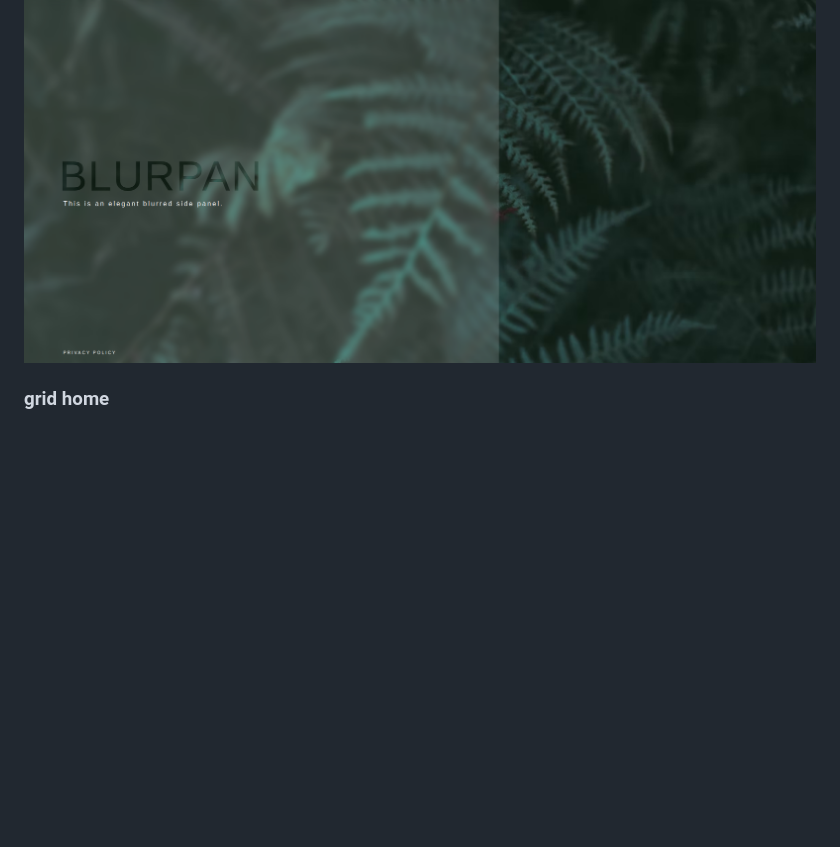
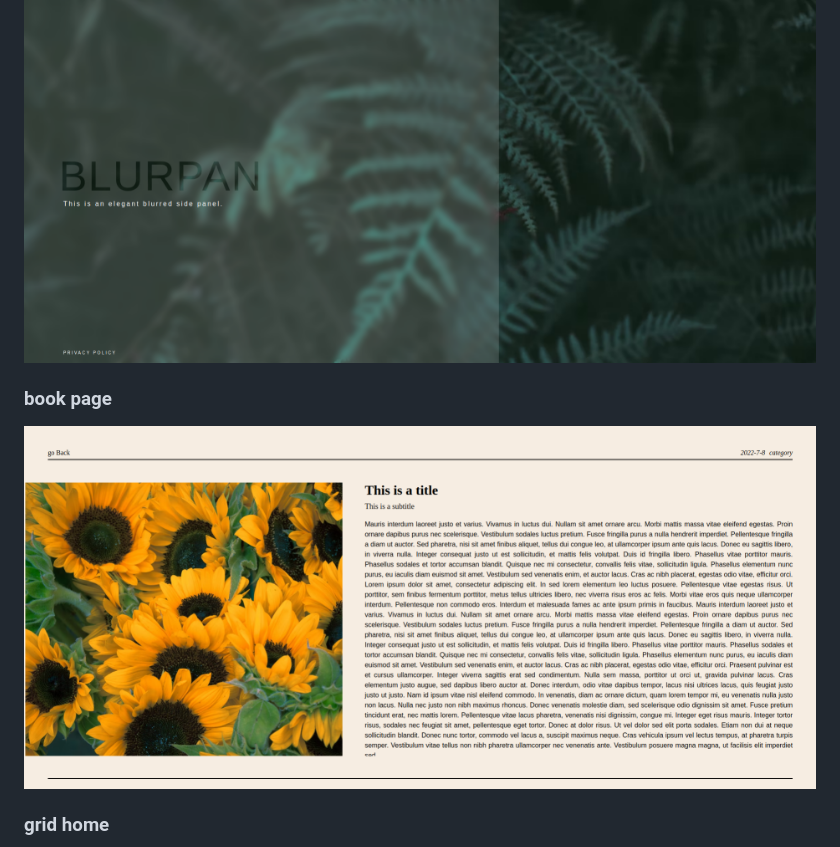
Before and after one commit to p-vale/vanilla-layouts, a Markdown page: README.md, the part around the change. GitHub-like rendering; pictures changed too: previews/blur-panel.png, previews/book-page.png (added); blank space fills up the shorter version.

Commit message:
book page

```diff
--- a/README.md
+++ b/README.md
@@ -5,5 +5,8 @@ This repository contains experiments of single-page layouts made with vanilla Ja
 ### blur panel
 ![screenshot](https://raw.githubusercontent.com/p-vale/vanilla-layouts/main/previews/blur-panel.png "blur panel screenshot")
 
+### book page
+![screenshot](https://raw.githubusercontent.com/p-vale/vanilla-layouts/main/previews/book-page.png "book page screenshot")
+
 ### grid home
 ![screenshot](https://raw.githubusercontent.com/p-vale/vanilla-layouts/main/previews/grid-homepage.png "grid home screenshot")
```
Also changed, not shown: previews/grid-homepage.png, 3 other files.
